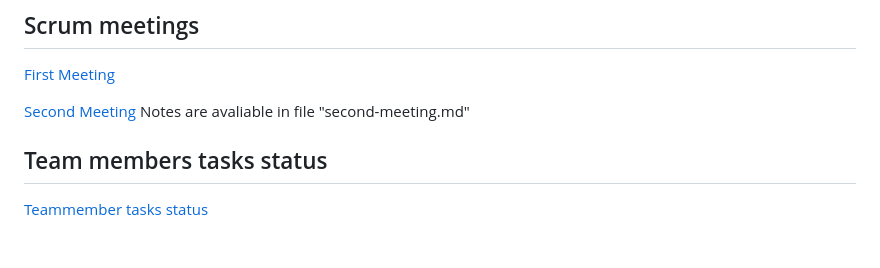
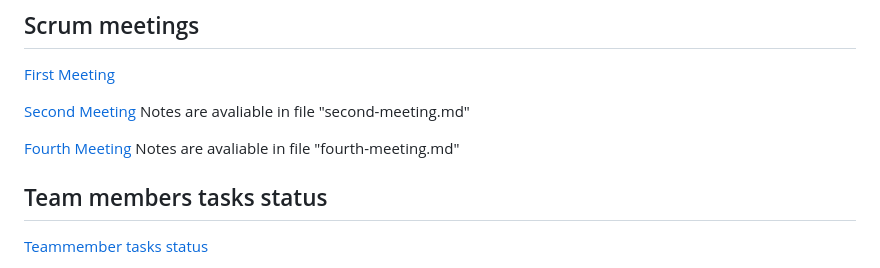
Before and after one commit to lhf552004/quiz-project, a Markdown page: README.md, the part around the change. Rendered like a GitHub page; blank space fills up the shorter version.

```diff
--- a/README.md
+++ b/README.md
@@ -88,6 +88,8 @@ Login: http://localhost:3000/users/login
 
 [Second Meeting](/doc/second-meeting.md) Notes are avaliable in file "second-meeting.md"
 
+[Fourth Meeting](/doc/fourth-meeting.md) Notes are avaliable in file "fourth-meeting.md"
+
 ## Team members tasks status
 
 [Teammember tasks status](/doc/teammember-tasks-status.md)
```
